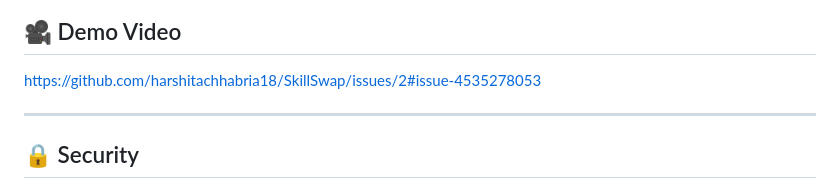
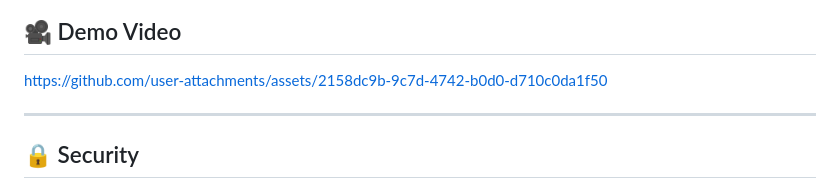
Before and after one commit to harshitachhabria18/SkillSwap, a Markdown page: README.md, the part around the change. GitHub-like rendering.

Commit message:
Update demo video link in README

```diff
--- a/README.md
+++ b/README.md
@@ -247,7 +247,7 @@ The application uses a relational database design to manage users, skills, swap
 ![Messages](screenshots/messages.png)
 
 ## 🎥 Demo Video
-https://github.com/harshitachhabria18/SkillSwap/issues/2#issue-4535278053
+https://github.com/user-attachments/assets/2158dc9b-9c7d-4742-b0d0-d710c0da1f50
 
 ---
 
```
